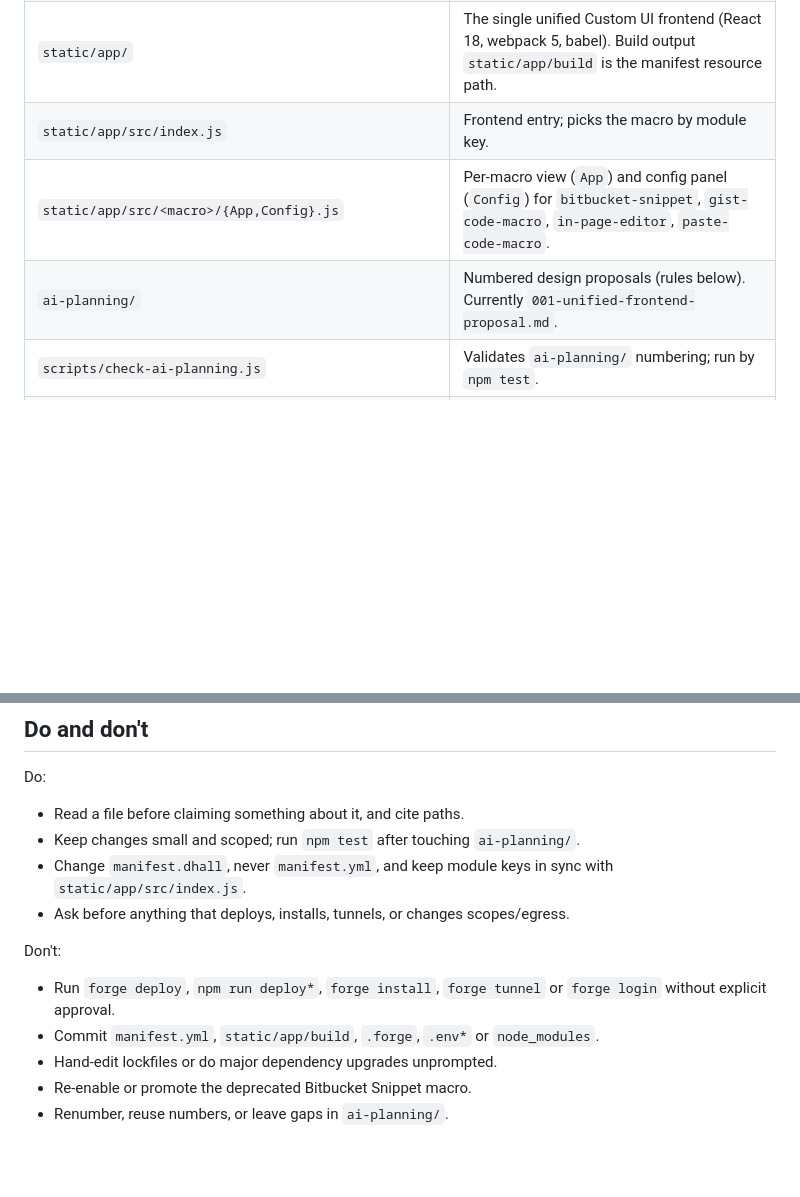
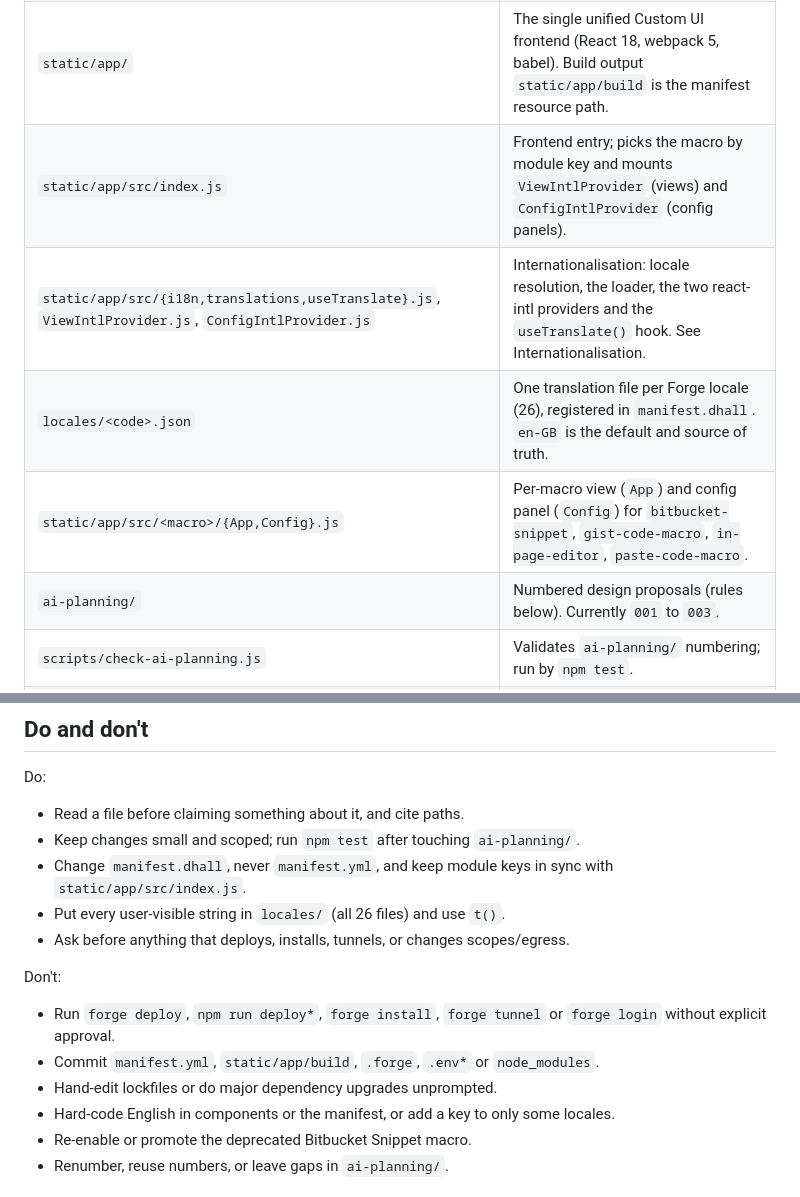
Before and after one commit to robertmassaioli/cloud-code-macro, a Markdown page: AGENTS.md, 2 parts joined by grey strips. GitHub-like rendering; blank space fills up the shorter version.

```diff
--- a/AGENTS.md
+++ b/AGENTS.md
@@ -34,9 +34,11 @@ in prod) via `macroKeySuffix`.
 | `manifest.yml` | **Generated and gitignored.** Never edit or commit it. |
 | `src/` | Forge backend: function module `resolver` (handler `index.handler`). `index.js` is the main resolver; `bitbucket-snippet-resolver.js` fetches snippets from the Bitbucket API. |
 | `static/app/` | The single unified Custom UI frontend (React 18, webpack 5, babel). Build output `static/app/build` is the manifest resource path. |
-| `static/app/src/index.js` | Frontend entry; picks the macro by module key. |
+| `static/app/src/index.js` | Frontend entry; picks the macro by module key and mounts `ViewIntlProvider` (views) and `ConfigIntlProvider` (config panels). |
+| `static/app/src/{i18n,translations,useTranslate}.js`, `ViewIntlProvider.js`, `ConfigIntlProvider.js` | Internationalisation: locale resolution, the loader, the two react-intl providers and the `useTranslate()` hook. See Internationalisation. |
+| `locales/<code>.json` | One translation file per Forge locale (26), registered in `manifest.dhall`. `en-GB` is the default and source of truth. |
 | `static/app/src/<macro>/{App,Config}.js` | Per-macro view (`App`) and config panel (`Config`) for `bitbucket-snippet`, `gist-code-macro`, `in-page-editor`, `paste-code-macro`. |
-| `ai-planning/` | Numbered design proposals (rules below). Currently `001-unified-frontend-proposal.md`. |
+| `ai-planning/` | Numbered design proposals (rules below). Currently `001` to `003`. |
 | `scripts/check-ai-planning.js` | Validates `ai-planning/` numbering; run by `npm test`. |
 | `.husky/prepare-commit-msg` | Runs `npx jira-prepare-commit-msg` on commit messages. |
 | `.bitbucket/` | `CODEOWNERS` and `teams.yml` (legacy Bitbucket-era ownership). |
@@ -168,6 +213,7 @@ Do:
 - Keep changes small and scoped; run `npm test` after touching `ai-planning/`.
 - Change `manifest.dhall`, never `manifest.yml`, and keep module keys in sync
   with `static/app/src/index.js`.
+- Put every user-visible string in `locales/` (all 26 files) and use `t()`.
 - Ask before anything that deploys, installs, tunnels, or changes scopes/egress.
 
 Don't:
@@ -175,6 +221,7 @@ Don't:
   `forge login` without explicit approval.
 - Commit `manifest.yml`, `static/app/build`, `.forge`, `.env*` or `node_modules`.
 - Hand-edit lockfiles or do major dependency upgrades unprompted.
+- Hard-code English in components or the manifest, or add a key to only some locales.
 - Re-enable or promote the deprecated Bitbucket Snippet macro.
 - Renumber, reuse numbers, or leave gaps in `ai-planning/`.
 
```
Also changed, not shown: other parts of AGENTS.md (+46 -3 lines), README.md (+20 -0 lines), ai-planning/003-internationalisation.md (+31 -25 lines).
